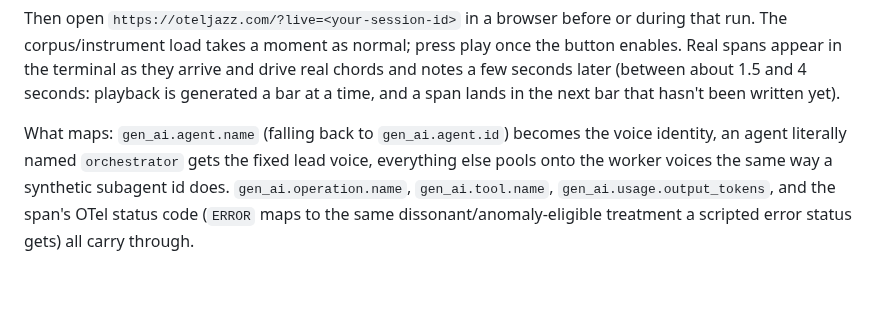
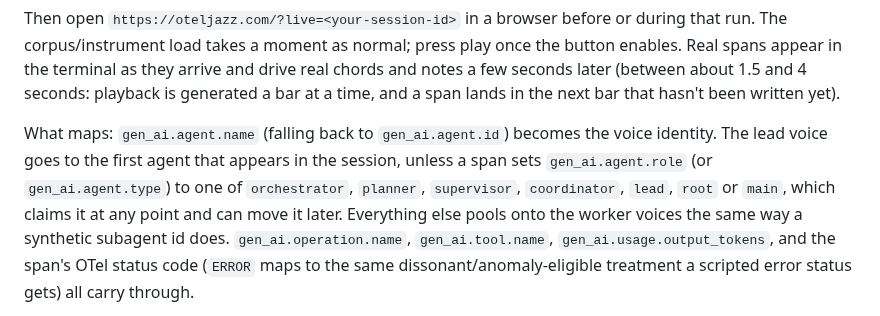
Before and after one commit to mob1ius/oteljazz, a Markdown page: docs/README.md, the part around the change. Drawn GitHub-style; blank space fills up the shorter version.

```diff
--- a/docs/README.md
+++ b/docs/README.md
@@ -144,9 +144,11 @@ spans appear in the terminal as they arrive and drive real chords and notes a fe
 (between about 1.5 and 4 seconds: playback is generated a bar at a time, and a span lands in the
 next bar that hasn't been written yet).
 
-What maps: `gen_ai.agent.name` (falling back to `gen_ai.agent.id`) becomes the voice identity, an
-agent literally named `orchestrator` gets the fixed lead voice, everything else pools onto the
-worker voices the same way a synthetic subagent id does. `gen_ai.operation.name`,
+What maps: `gen_ai.agent.name` (falling back to `gen_ai.agent.id`) becomes the voice identity.
+The lead voice goes to the first agent that appears in the session, unless a span sets
+`gen_ai.agent.role` (or `gen_ai.agent.type`) to one of `orchestrator`, `planner`, `supervisor`,
+`coordinator`, `lead`, `root` or `main`, which claims it at any point and can move it later.
+Everything else pools onto the worker voices the same way a synthetic subagent id does. `gen_ai.operation.name`,
 `gen_ai.tool.name`, `gen_ai.usage.output_tokens`, and the span's OTel status code (`ERROR` maps to
 the same dissonant/anomaly-eligible treatment a scripted error status gets) all carry through.
 
```
Also changed, not shown: CHANGELOG.md (+32 -0 lines), README.md (+3 -3 lines).
